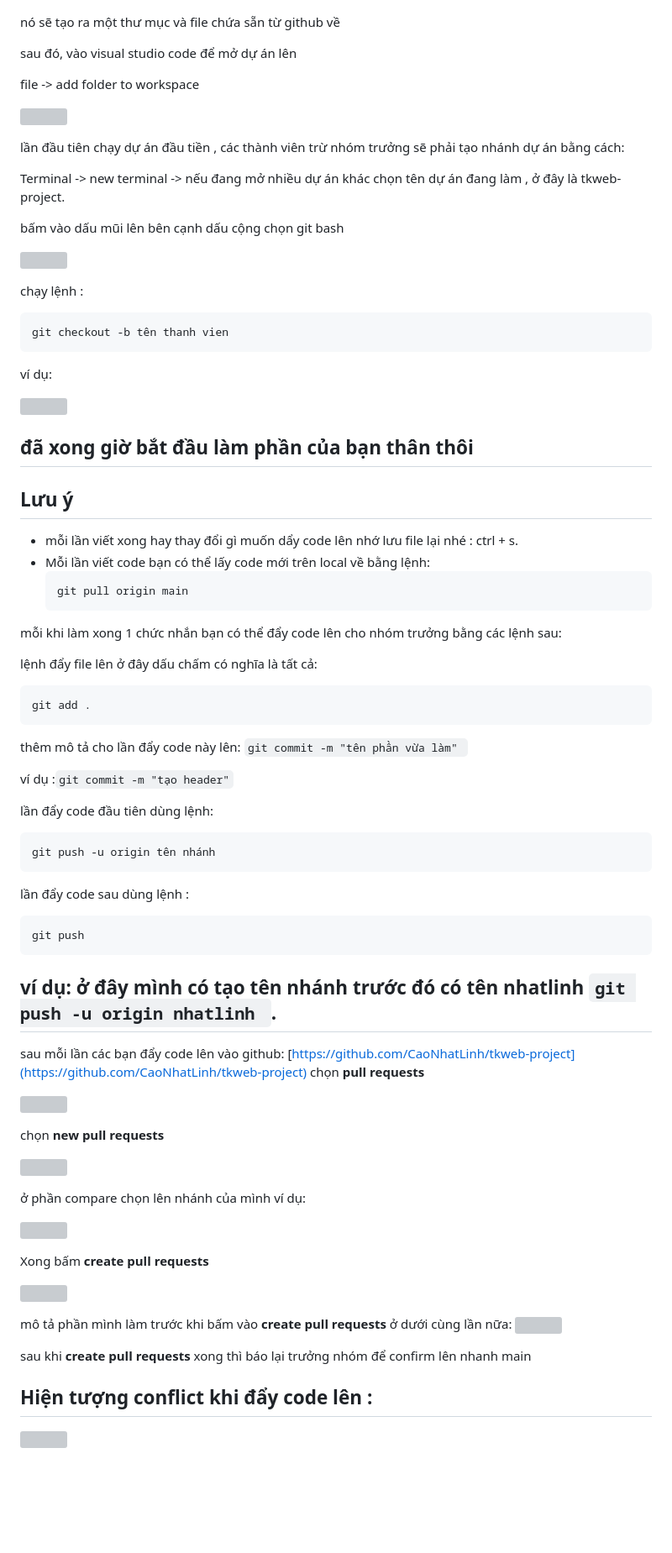
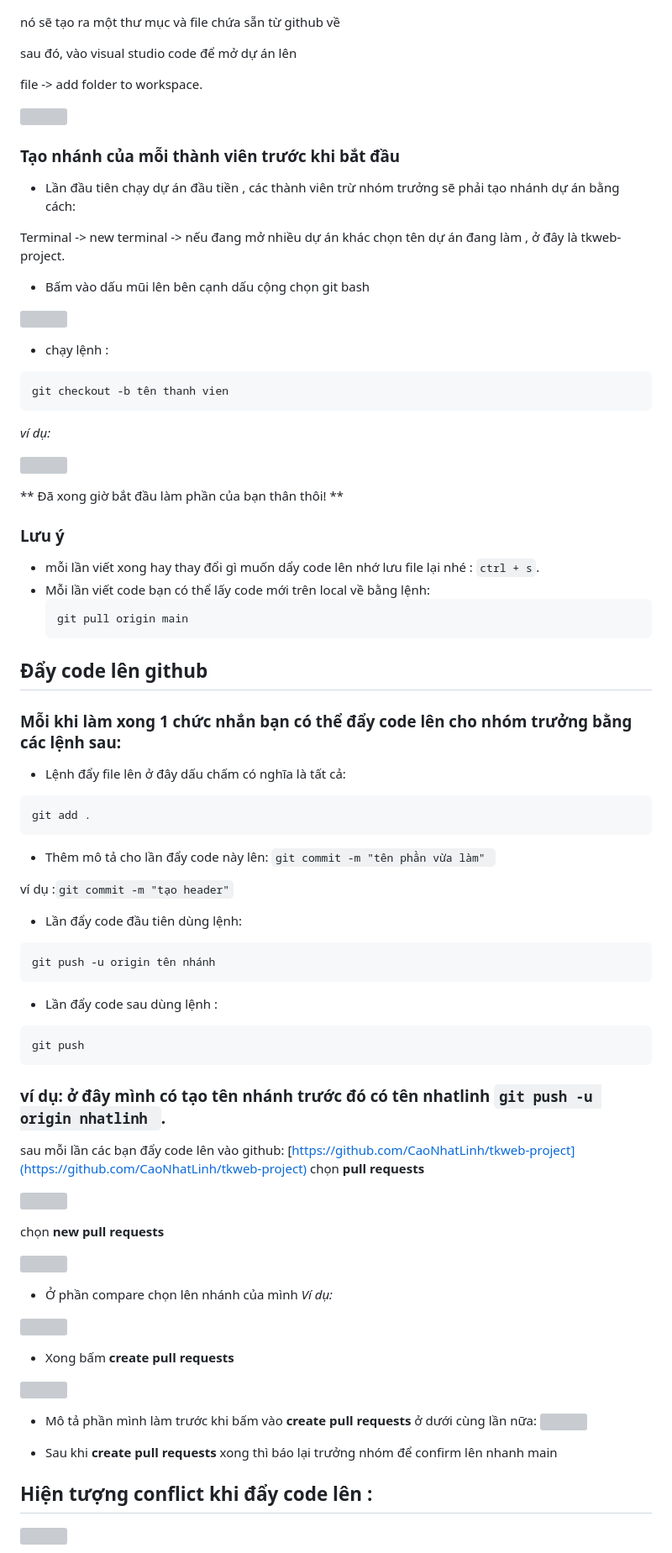
Before and after one commit to CaoNhatLinh/GUI_WebBanXeMay, a Markdown page: README.md, the part around the change printed below. Shown: that part at 84% size. Drawn GitHub-style; blank space fills up the shorter version; grey boxes are pictures that could not be loaded.

````diff
--- a/README.md
+++ b/README.md
@@ -47,60 +47,63 @@ nó sẽ tạo ra một thư mục và file chứa sẵn từ github về
 
 sau đó, vào visual studio code để mở dự án lên
 
-file -> add folder to workspace
+file -> add folder to workspace.
 
 ![](./readme-img/img3.png)
 
-lần đầu tiên chạy dự án đầu tiền , các thành viên trừ nhóm trưởng sẽ phải tạo nhánh dự án bằng cách:
+### Tạo nhánh của mỗi thành viên trước khi bắt đầu
+
+- Lần đầu tiên chạy dự án đầu tiền , các thành viên trừ nhóm trưởng sẽ phải tạo nhánh dự án bằng cách:
 
 Terminal -> new terminal -> nếu đang mở nhiều dự án khác chọn tên dự án đang làm , ở đây là tkweb-project.
 
-bấm vào dấu mũi lên bên cạnh dấu cộng chọn git bash
+- Bấm vào dấu mũi lên bên cạnh dấu cộng chọn git bash
 
 ![](./readme-img/img5.png)
 
-chạy lệnh :
+- chạy lệnh :
 
 ```
 git checkout -b tên thanh vien
 ```
 
-ví dụ:
+*ví dụ:*
 
 ![](./readme-img/img4.png)
 
-## đã xong giờ bắt đầu làm phần của bạn thân thôi
+** Đã xong giờ bắt đầu làm phần của bạn thân thôi! **
 
-## Lưu ý
+### Lưu ý
 
-- mỗi lần viết xong hay thay đổi gì muốn dẩy code lên nhớ lưu file lại nhé : ctrl + s.
+- mỗi lần viết xong hay thay đổi gì muốn dẩy code lên nhớ lưu file lại nhé : `ctrl + s`.
 - Mỗi lần viết code bạn có thể lấy code mới trên local về bằng lệnh:
   ```
   git pull origin main
   ```
 
-mỗi khi làm xong 1 chức nhắn bạn có thể đẩy code lên cho nhóm trưởng bằng các lệnh sau:
+## Đẩy code lên github
+### Mỗi khi làm xong 1 chức nhắn bạn có thể đẩy code lên cho nhóm trưởng bằng các lệnh sau:
 
-lệnh đẩy file lên ở đây dấu chấm có nghĩa là tất cả:
+- Lệnh đẩy file lên ở đây dấu chấm có nghĩa là tất cả:
 ```
 git add .
 ```
 
-thêm mô tả cho lần đẩy code này lên:
+- Thêm mô tả cho lần đẩy code này lên:
 `git commit -m "tên phần vừa làm" `
 
 ví dụ :`git commit -m "tạo header"`
 
-lần đẩy code đầu tiên dùng lệnh:
+- Lần đẩy code đầu tiên dùng lệnh:
 ```
 git push -u origin tên nhánh
 ```
-lần đẩy code sau dùng lệnh :
+- Lần đẩy code sau dùng lệnh :
 ```
 git push
 ```
 
-## ví dụ: ở đây mình có tạo tên nhánh trước đó có tên nhatlinh `git push -u origin nhatlinh `.
+### ví dụ: ở đây mình có tạo tên nhánh trước đó có tên nhatlinh `git push -u origin nhatlinh `.
 
 sau mỗi lần các bạn đẩy code lên vào github: [https://github.com/CaoNhatLinh/tkweb-project](https://github.com/CaoNhatLinh/tkweb-project)
 chọn **pull requests**
@@ -111,19 +114,19 @@ chọn **new pull requests**
 
 ![](./readme-img/img7.png)
 
-ở phần compare chọn lên nhánh của mình
-ví dụ:
+- Ở phần compare chọn lên nhánh của mình
+*Ví dụ:*
 
 ![](./readme-img/img0.png)
 
-Xong bấm **create pull requests**
+- Xong bấm **create pull requests**
 
 ![](./readme-img/img8.png)
 
-mô tả phần mình làm trước khi bấm vào **create pull requests** ở dưới cùng lần nữa:
+- Mô tả phần mình làm trước khi bấm vào **create pull requests** ở dưới cùng lần nữa:
 ![](./readme-img/img9.png)
 
-sau khi **create pull requests** xong thì báo lại trưởng nhóm để confirm lên nhanh main
+- Sau khi **create pull requests** xong thì báo lại trưởng nhóm để confirm lên nhanh main
 
 ## Hiện tượng conflict khi đẩy code lên :
 
````
Also changed, not shown: other parts of README.md (+5 -5 lines).
